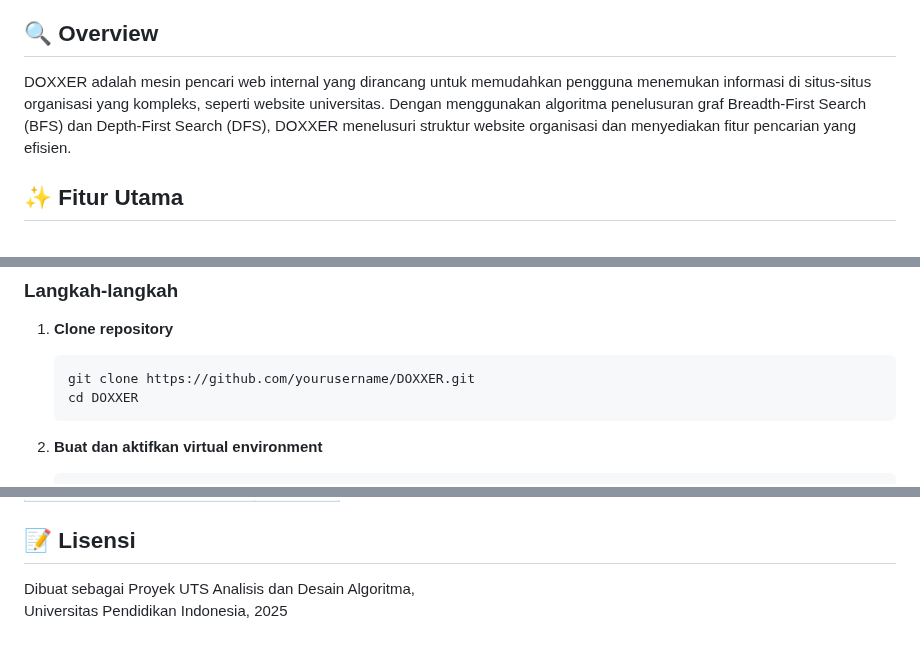
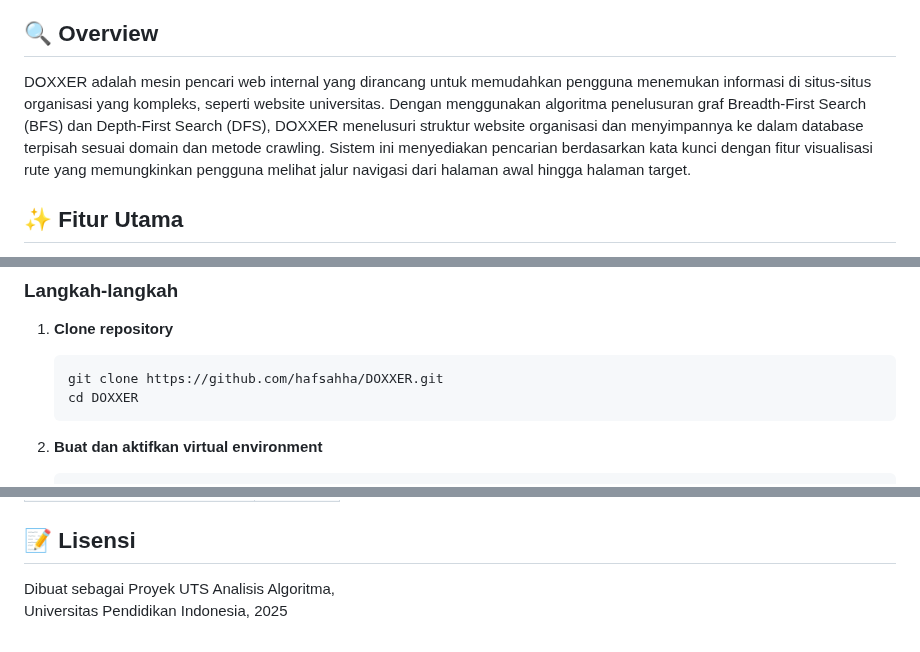
Before and after one commit to hafsahha/DOXXER, a Markdown page: README.md, 3 parts joined by grey strips. Drawn GitHub-style.

````diff
--- a/README.md
+++ b/README.md
@@ -28,7 +29,7 @@
 
 ## 🔍 Overview
 
-DOXXER adalah mesin pencari web internal yang dirancang untuk memudahkan pengguna menemukan informasi di situs-situs organisasi yang kompleks, seperti website universitas. Dengan menggunakan algoritma penelusuran graf Breadth-First Search (BFS) dan Depth-First Search (DFS), DOXXER menelusuri struktur website organisasi dan menyediakan fitur pencarian yang efisien.
+DOXXER adalah mesin pencari web internal yang dirancang untuk memudahkan pengguna menemukan informasi di situs-situs organisasi yang kompleks, seperti website universitas. Dengan menggunakan algoritma penelusuran graf Breadth-First Search (BFS) dan Depth-First Search (DFS), DOXXER menelusuri struktur website organisasi dan menyimpannya ke dalam database terpisah sesuai domain dan metode crawling. Sistem ini menyediakan pencarian berdasarkan kata kunci dengan fitur visualisasi rute yang memungkinkan pengguna melihat jalur navigasi dari halaman awal hingga halaman target.
 
 ## ✨ Fitur Utama
 
@@ -98,7 +98,7 @@ DOXXER/
 1. **Clone repository**
 
    ```bash
-   git clone https://github.com/yourusername/DOXXER.git
+   git clone https://github.com/hafsahha/DOXXER.git
    cd DOXXER
    ```
 
@@ -252,5 +339,5 @@ def crawl(seed_url, max_pages, max_depth):
 
 ## 📝 Lisensi
 
-Dibuat sebagai Proyek UTS Analisis dan Desain Algoritma,
+Dibuat sebagai Proyek UTS Analisis Algoritma,
 Universitas Pendidikan Indonesia, 2025
````
Also changed, not shown: other parts of README.md (+110 -23 lines).
